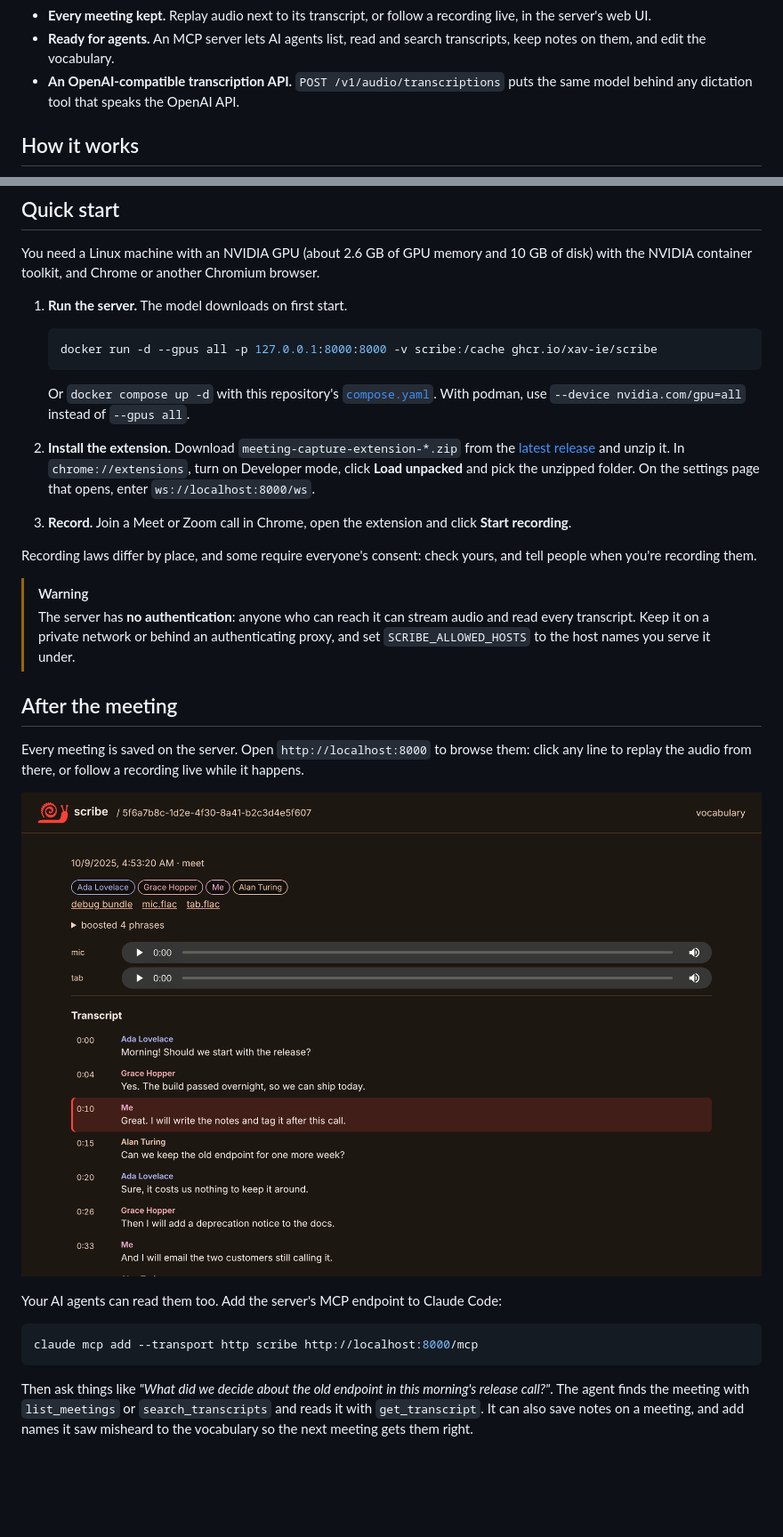
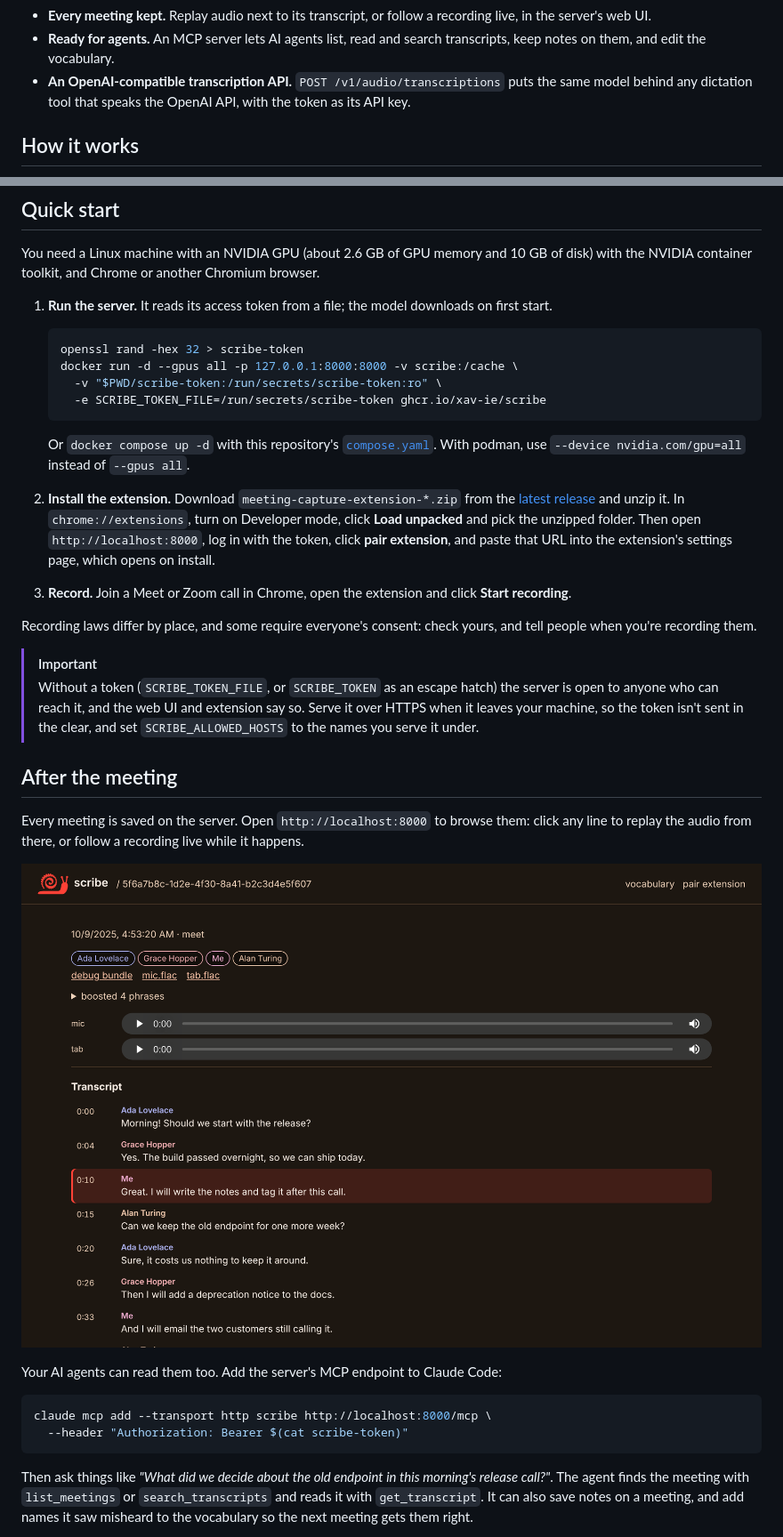
Before and after one commit to xav-ie/scribe, a Markdown page: README.md, 2 parts joined by grey strips. Shown: that part at 89% size. Rendered like a GitHub page; pictures changed too: assets/web-ui.png; blank space fills up the shorter version.

Commit message:
docs: token in the quick start, pairing from the web UI
The web UI logs in, offers the pairing URL, and warns on every page while no token is set; compose.yaml uses a secret.

````diff
--- a/README.md
+++ b/README.md
@@ -24,7 +24,8 @@ searchable by you and by your AI agents.
 - **Ready for agents.** An MCP server lets AI agents list, read and search
   transcripts, keep notes on them, and edit the vocabulary.
 - **An OpenAI-compatible transcription API.** `POST /v1/audio/transcriptions`
-  puts the same model behind any dictation tool that speaks the OpenAI API.
+  puts the same model behind any dictation tool that speaks the OpenAI API,
+  with the token as its API key.
 
 ## How it works
 
@@ -52,10 +53,14 @@ You need a Linux machine with an NVIDIA GPU (about 2.6 GB of GPU memory and
 10 GB of disk) with the NVIDIA container toolkit, and Chrome or another
 Chromium browser.
 
-1. **Run the server.** The model downloads on first start.
+1. **Run the server.** It reads its access token from a file; the model
+   downloads on first start.
 
    ```sh
-   docker run -d --gpus all -p 127.0.0.1:8000:8000 -v scribe:/cache ghcr.io/xav-ie/scribe
+   openssl rand -hex 32 > scribe-token
+   docker run -d --gpus all -p 127.0.0.1:8000:8000 -v scribe:/cache \
+     -v "$PWD/scribe-token:/run/secrets/scribe-token:ro" \
+     -e SCRIBE_TOKEN_FILE=/run/secrets/scribe-token ghcr.io/xav-ie/scribe
    ```
 
    Or `docker compose up -d` with this repository's [`compose.yaml`](compose.yaml).
@@ -64,8 +69,9 @@ Chromium browser.
 2. **Install the extension.** Download `meeting-capture-extension-*.zip` from
    the [latest release](https://github.com/xav-ie/scribe/releases/latest) and
    unzip it. In `chrome://extensions`, turn on Developer mode, click
-   **Load unpacked** and pick the unzipped folder. On the settings page that
-   opens, enter `ws://localhost:8000/ws`.
+   **Load unpacked** and pick the unzipped folder. Then open
+   `http://localhost:8000`, log in with the token, click **pair extension**, and
+   paste that URL into the extension's settings page, which opens on install.
 
 3. **Record.** Join a Meet or Zoom call in Chrome, open the extension and click
    **Start recording**.
@@ -73,11 +79,12 @@ Chromium browser.
 Recording laws differ by place, and some require everyone's consent: check
 yours, and tell people when you're recording them.
 
-> [!WARNING]
-> The server has **no authentication**: anyone who can reach it can stream
-> audio and read every transcript. Keep it on a private network or behind an
-> authenticating proxy, and set `SCRIBE_ALLOWED_HOSTS` to the host names you
-> serve it under.
+> [!IMPORTANT]
+> Without a token (`SCRIBE_TOKEN_FILE`, or `SCRIBE_TOKEN` as an escape hatch)
+> the server is open to anyone who can reach it, and the web UI and extension
+> say so. Serve it over HTTPS when it leaves your machine, so the token isn't
+> sent in the clear, and set `SCRIBE_ALLOWED_HOSTS` to the names you serve it
+> under.
 
 ## After the meeting
 
@@ -90,7 +97,8 @@ while it happens.
 Your AI agents can read them too. Add the server's MCP endpoint to Claude Code:
 
 ```sh
-claude mcp add --transport http scribe http://localhost:8000/mcp
+claude mcp add --transport http scribe http://localhost:8000/mcp \
+  --header "Authorization: Bearer $(cat scribe-token)"
 ```
 
 Then ask things like _"What did we decide about the old endpoint in this
````
Also changed, not shown: other parts of README.md (+17 -9 lines), 2 other files.
